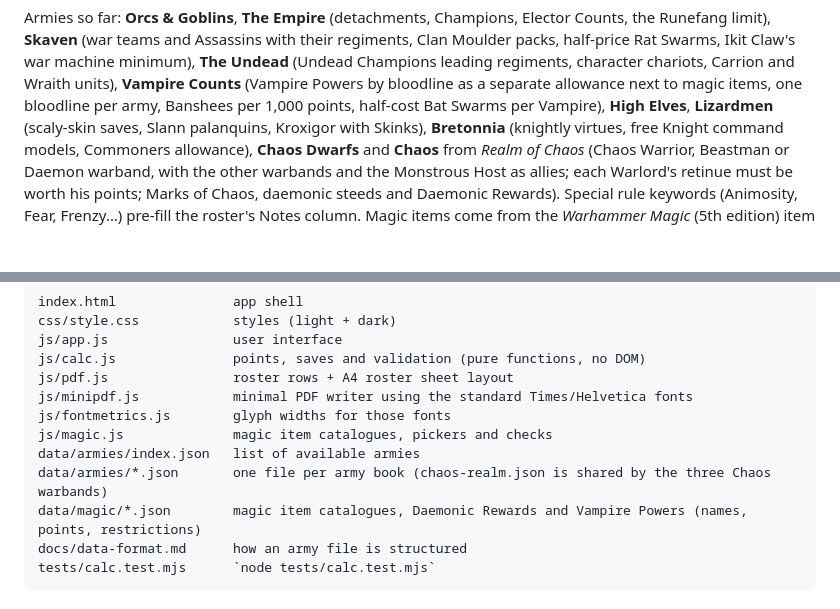
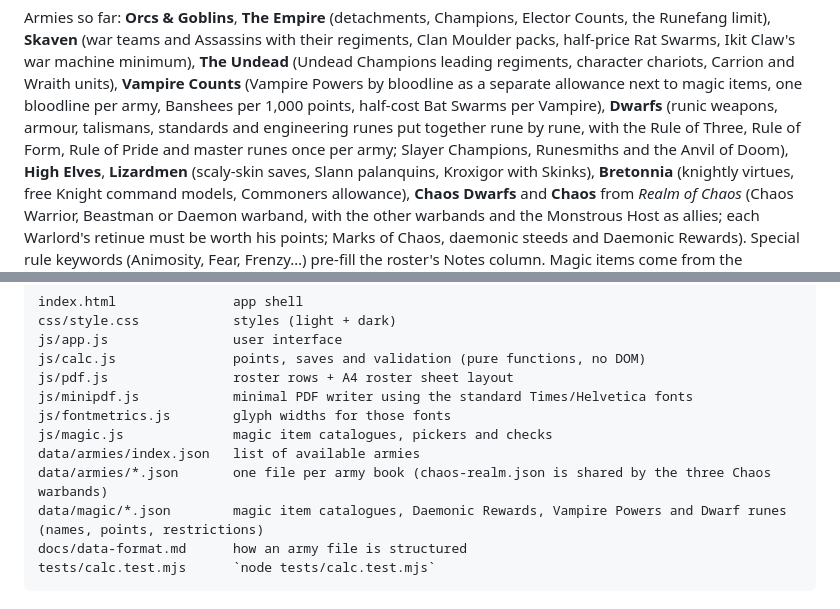
Before and after one commit to snottleDev/WHFB5e-List-Builder, a Markdown page: README.md, 2 parts joined by grey strips. Rendered like a GitHub page; blank space fills up the shorter version.

Commit message:
Dwarfs: tests, data format notes and README
Co-Authored-By: Claude Opus 5.5 <noreply@anthropic.com>
Claude-Session: https://claude.ai/code/session_01HazH3vbnJHPyMs7Fpth1z1

````diff
--- a/README.md
+++ b/README.md
@@ -17,6 +17,8 @@ Armies so far: **Orcs & Goblins**, **The Empire** (detachments, Champions, Elect
 war machine minimum), **The Undead** (Undead Champions leading regiments, character chariots, Carrion and Wraith units),
 **Vampire Counts** (Vampire Powers by bloodline as a separate allowance next to magic items, one bloodline per army,
 Banshees per 1,000 points, half-cost Bat Swarms per Vampire),
+**Dwarfs** (runic weapons, armour, talismans, standards and engineering runes put together rune by rune, with the Rule of
+Three, Rule of Form, Rule of Pride and master runes once per army; Slayer Champions, Runesmiths and the Anvil of Doom),
 **High Elves**, **Lizardmen** (scaly-skin saves, Slann palanquins, Kroxigor with Skinks), **Bretonnia** (knightly
 virtues, free Knight command models, Commoners allowance), **Chaos Dwarfs** and **Chaos** from *Realm of Chaos*
 (Chaos Warrior, Beastman or Daemon warband, with the other warbands and the Monstrous Host as allies; each Warlord's
@@ -45,7 +47,7 @@ js/fontmetrics.js        glyph widths for those fonts
 js/magic.js              magic item catalogues, pickers and checks
 data/armies/index.json   list of available armies
 data/armies/*.json       one file per army book (chaos-realm.json is shared by the three Chaos warbands)
-data/magic/*.json        magic item catalogues, Daemonic Rewards and Vampire Powers (names, points, restrictions)
+data/magic/*.json        magic item catalogues, Daemonic Rewards, Vampire Powers and Dwarf runes (names, points, restrictions)
 docs/data-format.md      how an army file is structured
 tests/calc.test.mjs      `node tests/calc.test.mjs`
 ```
````
